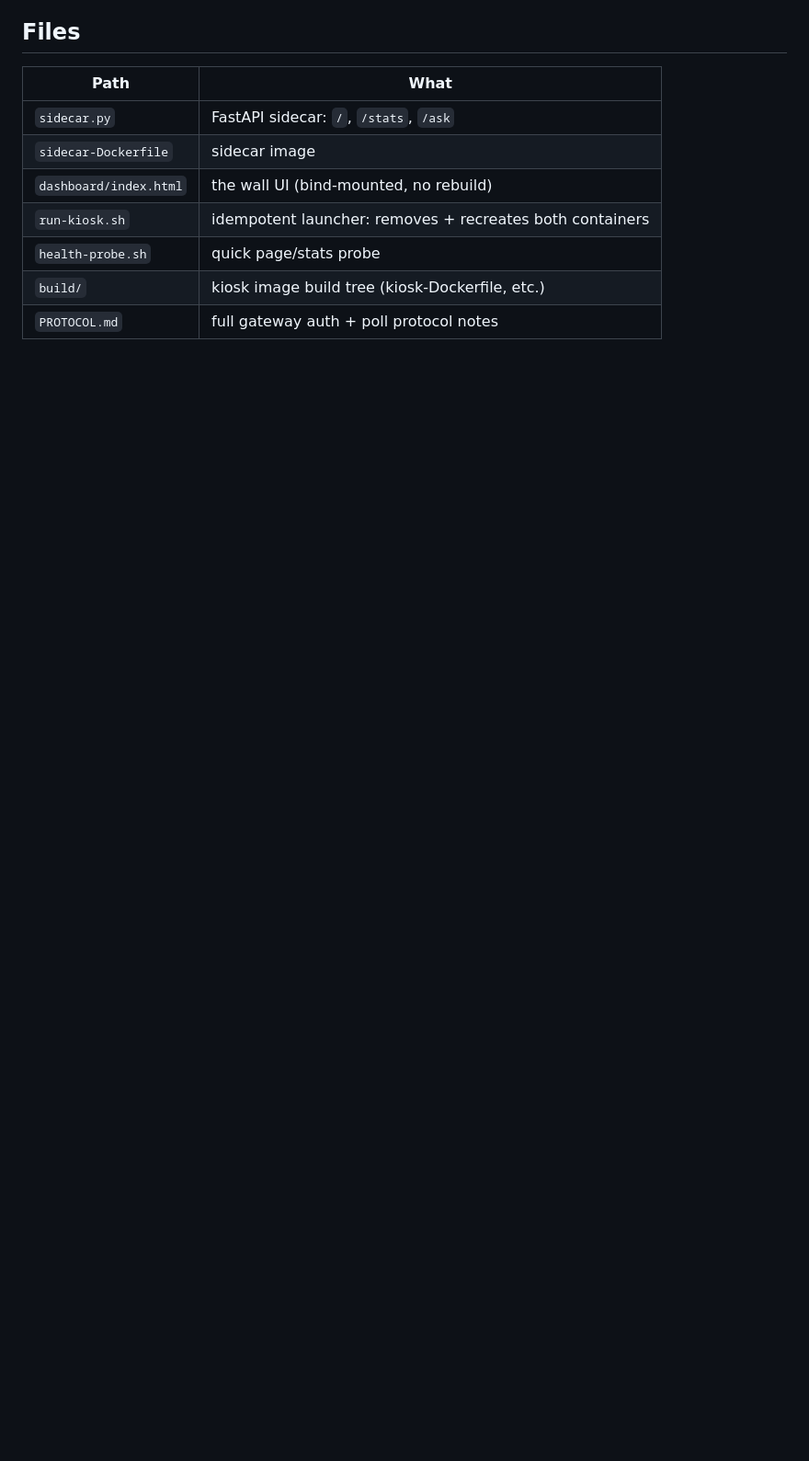
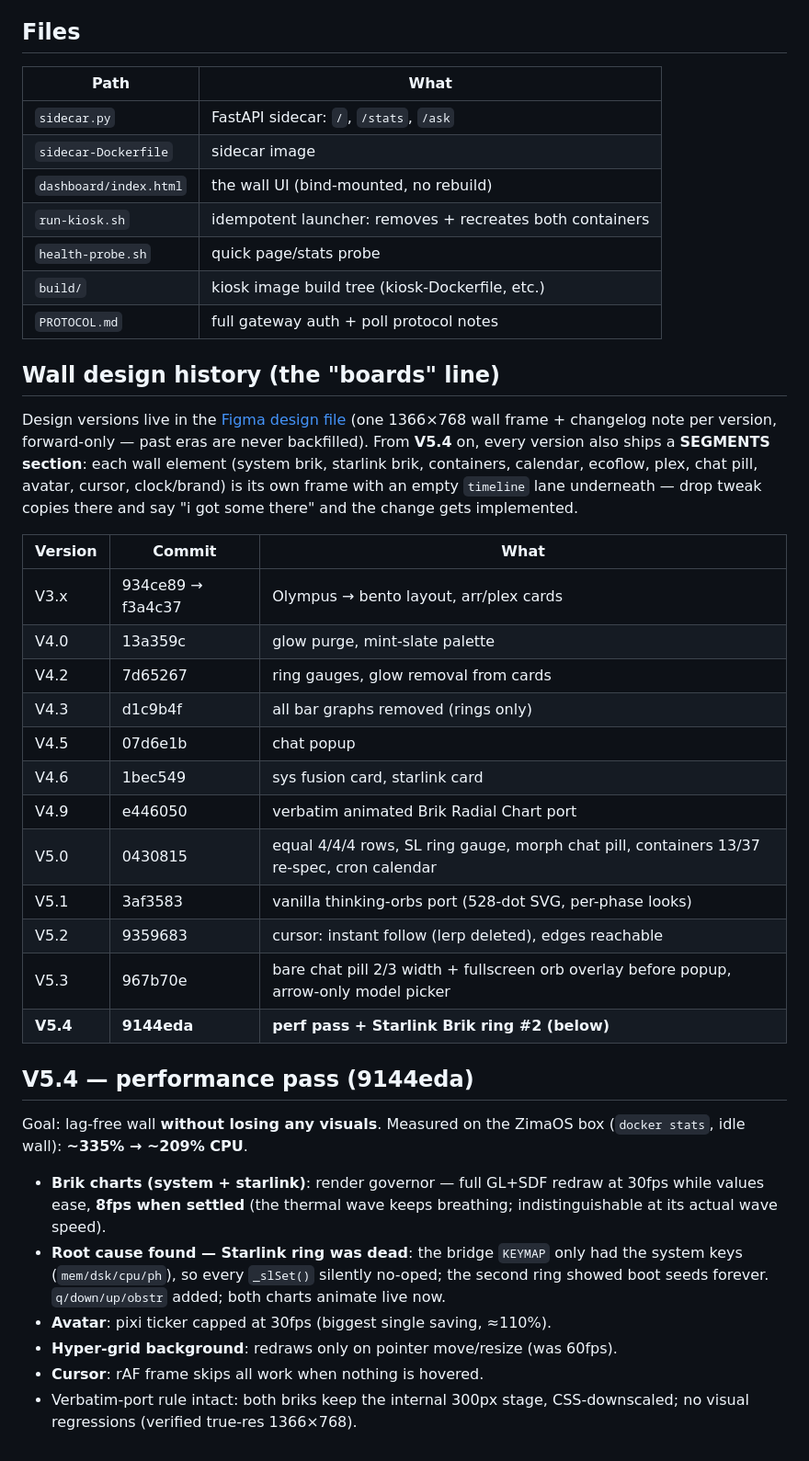
Before and after one commit to Gabebac/homelab-kiosk, a Markdown page: README.md, the part around the change. Shown at 92% size. Drawn GitHub-style; blank space fills up the shorter version.

Commit message:
docs: README design-history table + V5.4 section, CHANGELOG.md V5.4→V4.9

```diff
--- a/README.md
+++ b/README.md
@@ -93,3 +93,45 @@ display / Alata body type. Sized for a 1366×768 wall panel.
 | `health-probe.sh` | quick page/stats probe |
 | `build/` | kiosk image build tree (kiosk-Dockerfile, etc.) |
 | `PROTOCOL.md` | full gateway auth + poll protocol notes |
+## Wall design history (the "boards" line)
+
+Design versions live in the [Figma design file](https://www.figma.com/design/aBmUGgcsBwEc1XUzFK8OZX)
+(one 1366×768 wall frame + changelog note per version, forward-only — past eras
+are never backfilled). From **V5.4** on, every version also ships a **SEGMENTS
+section**: each wall element (system brik, starlink brik, containers, calendar,
+ecoflow, plex, chat pill, avatar, cursor, clock/brand) is its own frame with an
+empty `timeline` lane underneath — drop tweak copies there and say "i got some
+there" and the change gets implemented.
+
+| Version | Commit | What |
+|---|---|---|
+| V3.x | 934ce89 → f3a4c37 | Olympus → bento layout, arr/plex cards |
+| V4.0 | 13a359c | glow purge, mint-slate palette |
+| V4.2 | 7d65267 | ring gauges, glow removal from cards |
+| V4.3 | d1c9b4f | all bar graphs removed (rings only) |
+| V4.5 | 07d6e1b | chat popup |
+| V4.6 | 1bec549 | sys fusion card, starlink card |
+| V4.9 | e446050 | verbatim animated Brik Radial Chart port |
+| V5.0 | 0430815 | equal 4/4/4 rows, SL ring gauge, morph chat pill, containers 13/37 re-spec, cron calendar |
+| V5.1 | 3af3583 | vanilla thinking-orbs port (528-dot SVG, per-phase looks) |
+| V5.2 | 9359683 | cursor: instant follow (lerp deleted), edges reachable |
+| V5.3 | 967b70e | bare chat pill 2/3 width + fullscreen orb overlay before popup, arrow-only model picker |
+| **V5.4** | **9144eda** | **perf pass + Starlink Brik ring #2 (below)** |
+
+## V5.4 — performance pass (9144eda)
+
+Goal: lag-free wall **without losing any visuals**. Measured on the ZimaOS box
+(`docker stats`, idle wall): **~335% → ~209% CPU**.
+
+- **Brik charts (system + starlink)**: render governor — full GL+SDF redraw at
+  30fps while values ease, **8fps when settled** (the thermal wave keeps
+  breathing; indistinguishable at its actual wave speed).
+- **Root cause found — Starlink ring was dead**: the bridge `KEYMAP` only had
+  the system keys (`mem/dsk/cpu/ph`), so every `_slSet()` silently no-oped;
+  the second ring showed boot seeds forever. `q/down/up/obstr` added; both
+  charts animate live now.
+- **Avatar**: pixi ticker capped at 30fps (biggest single saving, ≈110%).
+- **Hyper-grid background**: redraws only on pointer move/resize (was 60fps).
+- **Cursor**: rAF frame skips all work when nothing is hovered.
+- Verbatim-port rule intact: both briks keep the internal 300px stage,
+  CSS-downscaled; no visual regressions (verified true-res 1366×768).
```
Also changed, not shown: CHANGELOG.md (added, +47 -0 lines).
